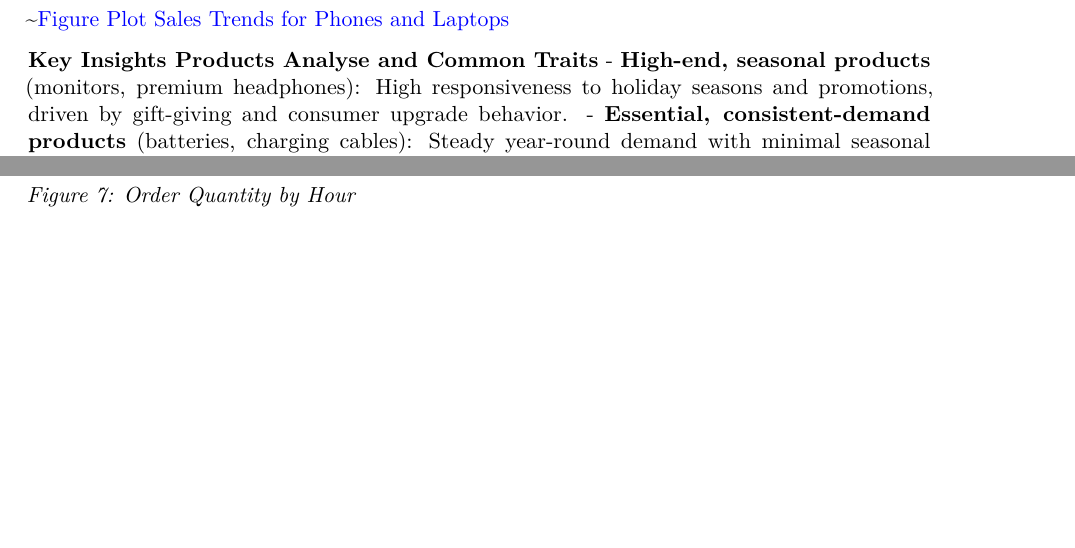
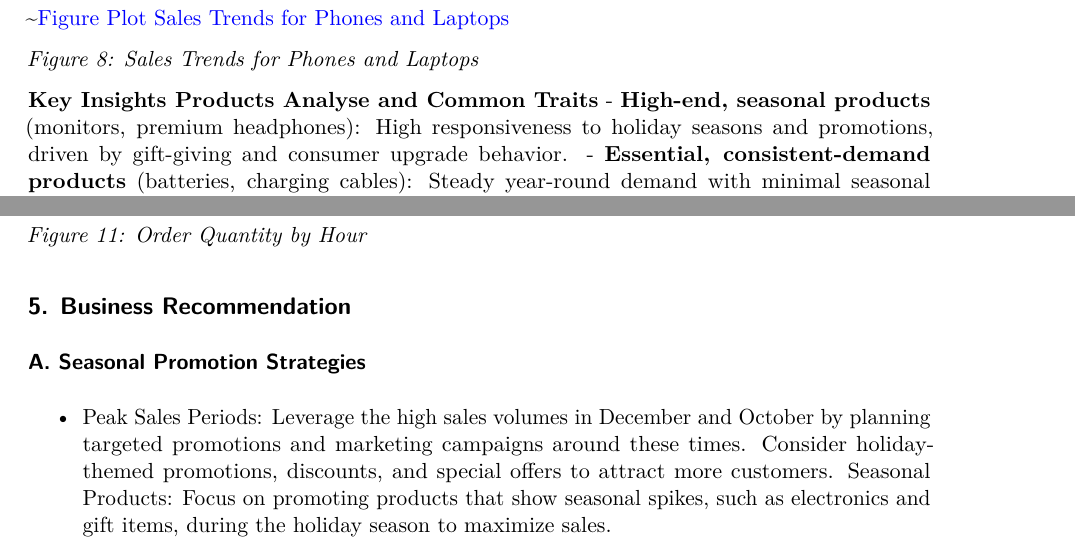
Before and after one commit to huyquangphamname/SalesAnalysis, a Quarto document (demo.qmd): two parts of pages 16 and 19 of 19, joined at a grey line, cut so that both start at the same text, the shorter picture padded with empty space. Rendered offline with R 4.5, knitr and Pandoc in place of Quarto, then LaTeX, with nearby package versions; some code elsewhere in the file could not run offline.

````diff
--- a/demo.qmd
+++ b/demo.qmd
@@ -525,6 +527,8 @@
 plt.show()
 ```
 ~[Figure Plot Sales Trends for Phones and Laptops](/Output/phoneLaptopNorm.png){fig-alt="the normalized sales trends for phones (iPhone and Google Phone) and laptops (MacBook Pro and ThinkPad) across each month"}
+
+*Figure 8: Sales Trends for Phones and Laptops*
 
 **Key Insights Products Analyse and Common Traits**
 - **High-end, seasonal products** (monitors, premium headphones): High responsiveness to holiday seasons and promotions, driven by gift-giving and consumer upgrade behavior.
@@ -614,4 +618,9 @@
 
 ![Figure Quanity Ordered by Time](/Output/orderQuantityTime.png){fig-alt="Peaking shopping hours show the graph of order quantity variate by hours and have reach two top sales at 12 a.m and 07 p.m", @fig-Ordered-Quantity-by-Hour}
 
-*Figure 7: Order Quantity by Hour*
+*Figure 11: Order Quantity by Hour*
+
+## 5. Business Recommendation
+### A. Seasonal Promotion Strategies
+- Peak Sales Periods: Leverage the high sales volumes in December and October by planning targeted promotions and marketing campaigns around these times. Consider holiday-themed promotions, discounts, and special offers to attract more customers.
+Seasonal Products: Focus on promoting products that show seasonal spikes, such as electronics and gift items, during the holiday season to maximize sales.
````
Also changed, not shown: demo.qmd (6 more changed lines), 1 other file.
